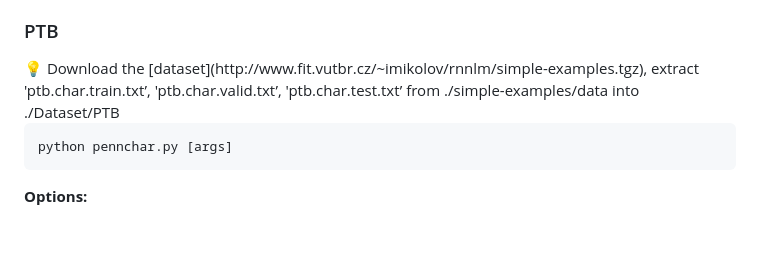
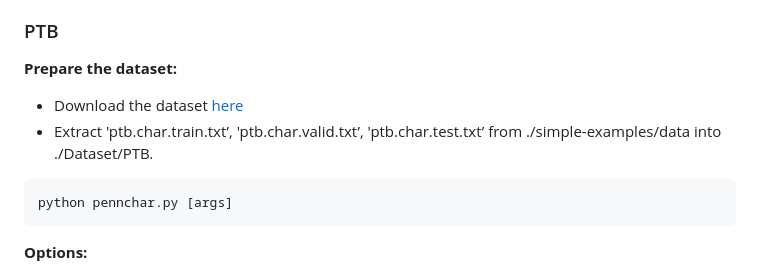
Before and after one commit to ndminhkhoi46/asRNN, a Markdown page: README.md, the part around the change. GitHub-like rendering; blank space fills up the shorter version.

Commit message:
Add files via upload
Signed-off-by: ndminhkhoi46 <76758319+ndminhkhoi46@users.noreply.github.com>

````diff
--- a/README.md
+++ b/README.md
@@ -86,10 +86,10 @@ python MNIST.py [args]
 
 ### PTB
 
-<aside>
-💡 Download the [dataset](http://www.fit.vutbr.cz/~imikolov/rnnlm/simple-examples.tgz), extract 'ptb.char.train.txt’, 'ptb.char.valid.txt’, 'ptb.char.test.txt’ from ./simple-examples/data into ./Dataset/PTB
+**Prepare the dataset:**
 
-</aside>
+- Download the dataset [here](http://www.fit.vutbr.cz/~imikolov/rnnlm/simple-examples.tgz)
+- Extract 'ptb.char.train.txt’, 'ptb.char.valid.txt’, 'ptb.char.test.txt’ from ./simple-examples/data into ./Dataset/PTB.
 
 ```bash
 python pennchar.py [args]
````
